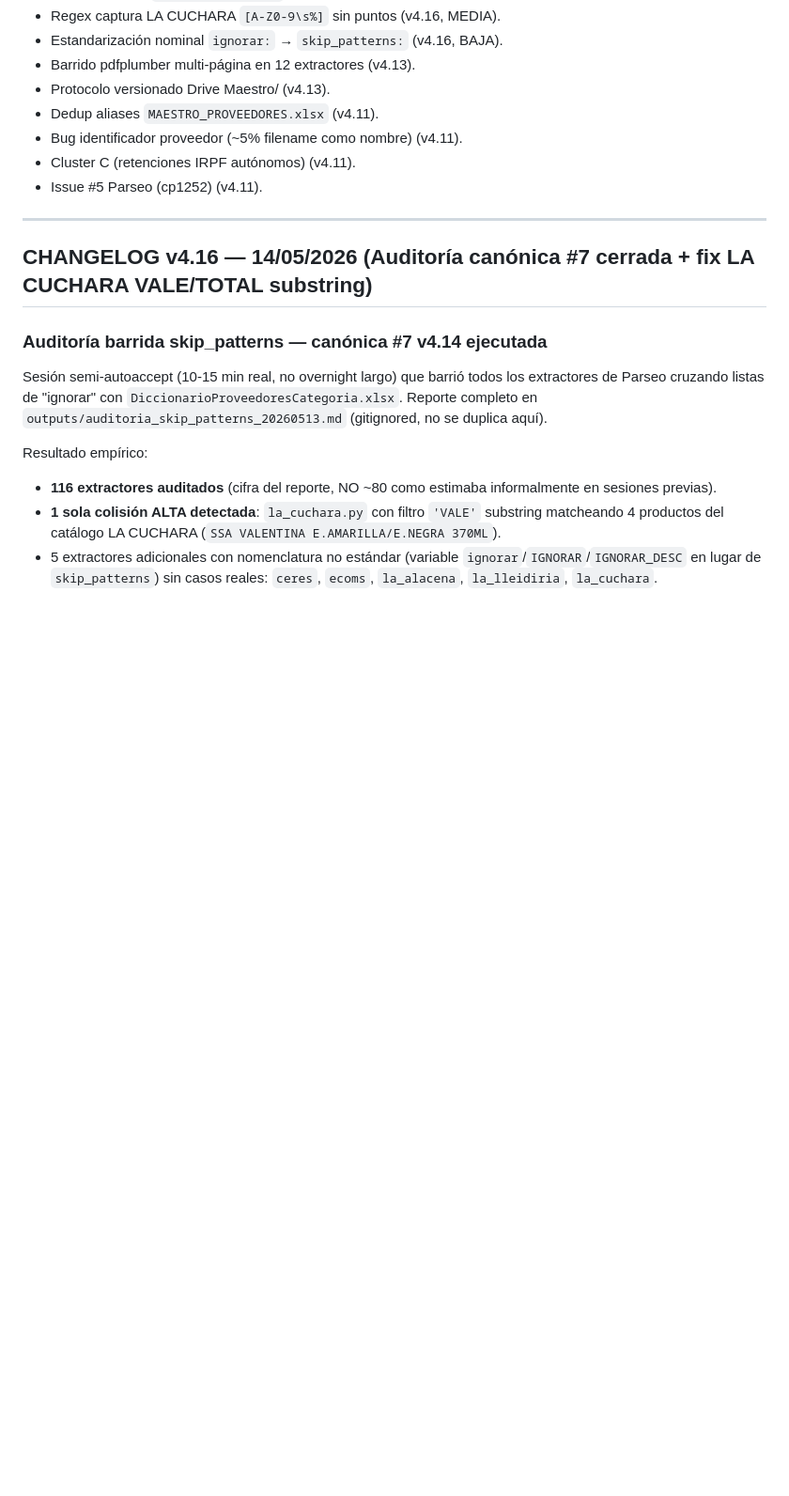
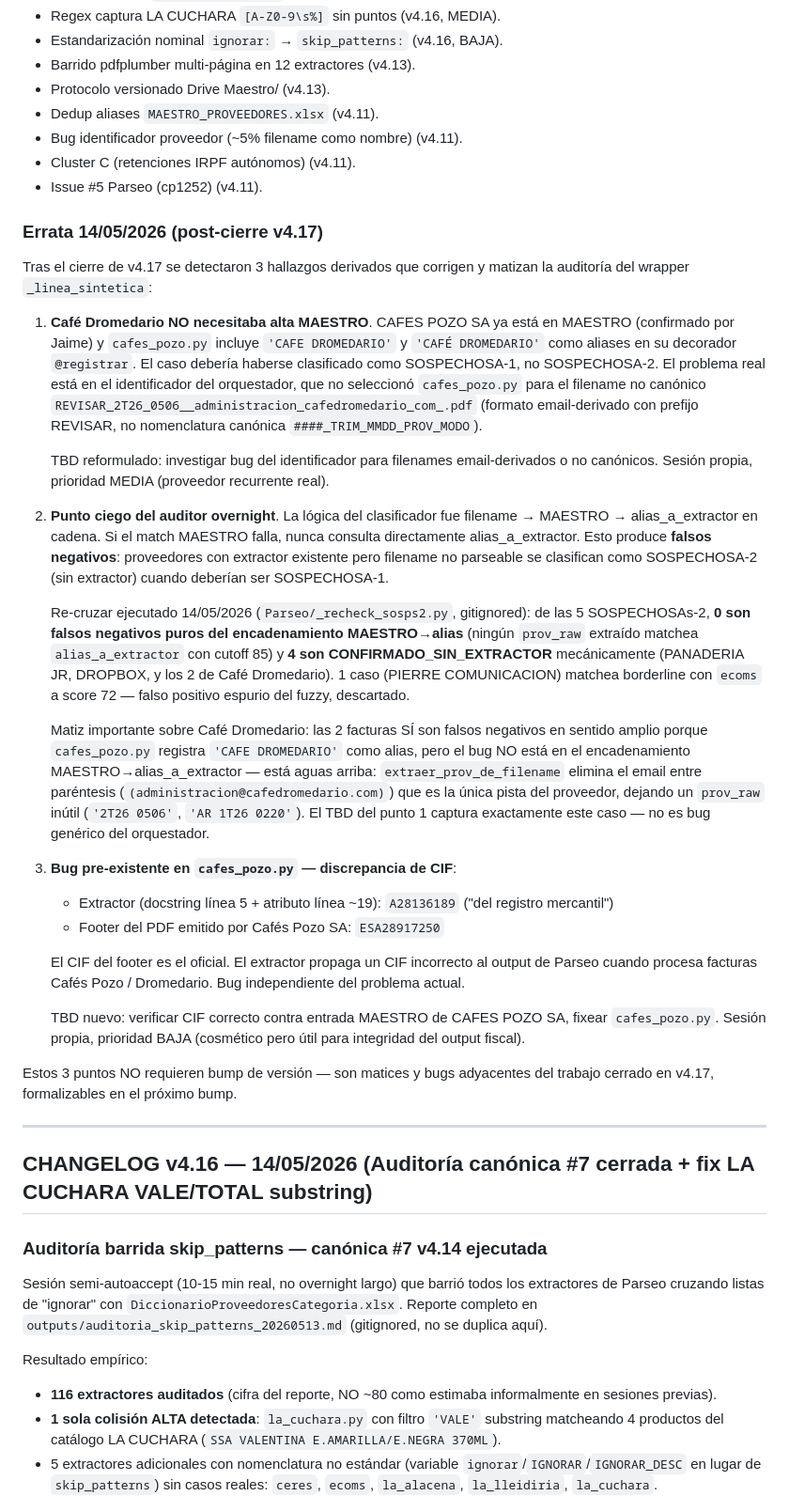
Before and after one commit to TascaBarea/gestion-facturas, a Markdown page: docs/SPEC_GESTION_FACTURAS_v4.md, the part around the change. Shown at 94% size. GitHub-like rendering; blank space fills up the shorter version.

Commit message:
docs(spec): errata v4.17 — 3 hallazgos post-cierre del audit wrapper _linea_sintetica
Tras cerrar v4.17 se identificaron 3 matices/bugs adyacentes:
- Café Dromedario era SOSPECHOSA-1 mal clasificada (extractor existe,
  CAFES POZO SA en MAESTRO confirmado por Jaime con aliases CAFE DROMEDARIO/CAFÉ DROMEDARIO en cafes_pozo.py)
- Punto ciego del auditor overnight: re-cruzar SOSPECHOSAs-2 contra
  alias_a_extractor directamente. Resultado: 0 falsos negativos del encadenamiento MAESTRO→alias con cutoff 85 (4 CONFIRMADO_SIN_EXTRACTOR + 1 borderline espurio descartado). Pero Café Dromedario es falso negativo en sentido amplio: el bug está aguas arriba en extraer_prov_de_filename que elimina el email entre paréntesis, dejando prov_raw inútil
- Bug pre-existente CIF en cafes_pozo.py (A28136189 docstring vs ESA28917250 footer del PDF)

NO bump versión — errata pre-v4.18, marker mínimo.

Co-Authored-By: Claude Opus 4.7 (1M context) <noreply@anthropic.com>

```diff
--- a/docs/SPEC_GESTION_FACTURAS_v4.md
+++ b/docs/SPEC_GESTION_FACTURAS_v4.md
@@ -62,6 +62,30 @@ Filtro de importancia operacional aplicado por Jaime tras revisar el reporte:
 - Bug identificador proveedor (~5% filename como nombre) (v4.11).
 - Cluster C (retenciones IRPF autónomos) (v4.11).
 - Issue #5 Parseo (cp1252) (v4.11).
+
+### Errata 14/05/2026 (post-cierre v4.17)
+
+Tras el cierre de v4.17 se detectaron 3 hallazgos derivados que corrigen y matizan la auditoría del wrapper `_linea_sintetica`:
+
+1. **Café Dromedario NO necesitaba alta MAESTRO**. CAFES POZO SA ya está en MAESTRO (confirmado por Jaime) y `cafes_pozo.py` incluye `'CAFE DROMEDARIO'` y `'CAFÉ DROMEDARIO'` como aliases en su decorador `@registrar`. El caso debería haberse clasificado como SOSPECHOSA-1, no SOSPECHOSA-2. El problema real está en el identificador del orquestador, que no seleccionó `cafes_pozo.py` para el filename no canónico `REVISAR_2T26_0506__administracion_cafedromedario_com_.pdf` (formato email-derivado con prefijo REVISAR, no nomenclatura canónica `####_TRIM_MMDD_PROV_MODO`).
+
+   TBD reformulado: investigar bug del identificador para filenames email-derivados o no canónicos. Sesión propia, prioridad MEDIA (proveedor recurrente real).
+
+2. **Punto ciego del auditor overnight**. La lógica del clasificador fue filename → MAESTRO → alias_a_extractor en cadena. Si el match MAESTRO falla, nunca consulta directamente alias_a_extractor. Esto produce **falsos negativos**: proveedores con extractor existente pero filename no parseable se clasifican como SOSPECHOSA-2 (sin extractor) cuando deberían ser SOSPECHOSA-1.
+
+   Re-cruzar ejecutado 14/05/2026 (`Parseo/_recheck_sosps2.py`, gitignored): de las 5 SOSPECHOSAs-2, **0 son falsos negativos puros del encadenamiento MAESTRO→alias** (ningún `prov_raw` extraído matchea `alias_a_extractor` con cutoff 85) y **4 son CONFIRMADO_SIN_EXTRACTOR** mecánicamente (PANADERIA JR, DROPBOX, y los 2 de Café Dromedario). 1 caso (PIERRE COMUNICACION) matchea borderline con `ecoms` a score 72 — falso positivo espurio del fuzzy, descartado.
+
+   Matiz importante sobre Café Dromedario: las 2 facturas SÍ son falsos negativos en sentido amplio porque `cafes_pozo.py` registra `'CAFE DROMEDARIO'` como alias, pero el bug NO está en el encadenamiento MAESTRO→alias_a_extractor — está aguas arriba: `extraer_prov_de_filename` elimina el email entre paréntesis (`(administracion@cafedromedario.com)`) que es la única pista del proveedor, dejando un `prov_raw` inútil (`'2T26 0506'`, `'AR 1T26 0220'`). El TBD del punto 1 captura exactamente este caso — no es bug genérico del orquestador.
+
+3. **Bug pre-existente en `cafes_pozo.py` — discrepancia de CIF**:
+   - Extractor (docstring línea 5 + atributo línea ~19): `A28136189` ("del registro mercantil")
+   - Footer del PDF emitido por Cafés Pozo SA: `ESA28917250`
+
+   El CIF del footer es el oficial. El extractor propaga un CIF incorrecto al output de Parseo cuando procesa facturas Cafés Pozo / Dromedario. Bug independiente del problema actual.
+
+   TBD nuevo: verificar CIF correcto contra entrada MAESTRO de CAFES POZO SA, fixear `cafes_pozo.py`. Sesión propia, prioridad BAJA (cosmético pero útil para integridad del output fiscal).
+
+Estos 3 puntos NO requieren bump de versión — son matices y bugs adyacentes del trabajo cerrado en v4.17, formalizables en el próximo bump.
 
 ---
 
```
